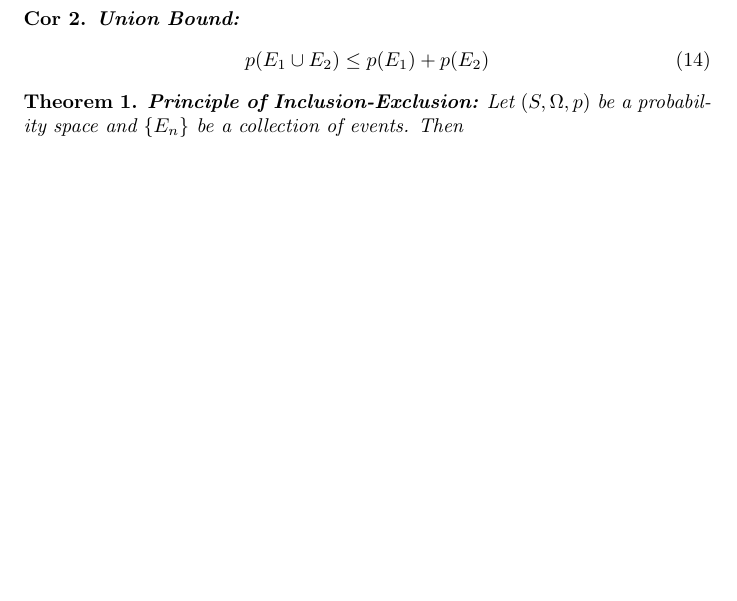
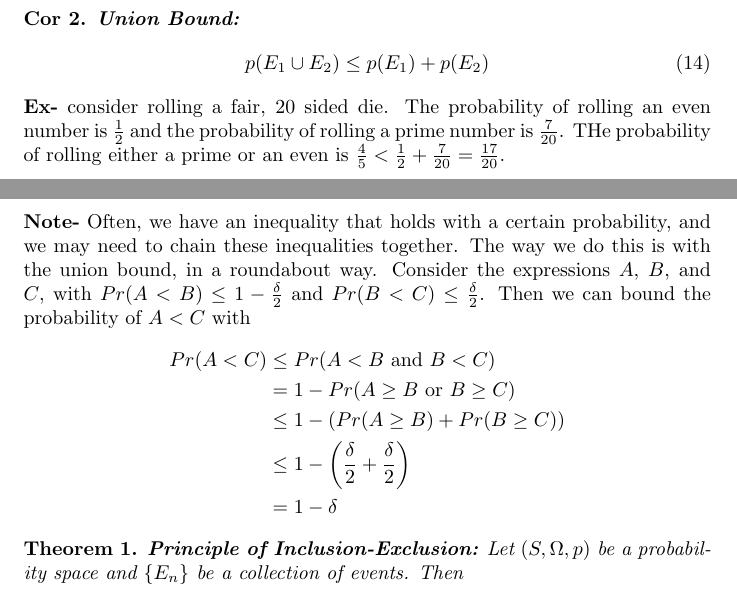
Before and after one commit to spdouglas97/statistics-notes, a LaTeX document (theory_of_probability/fundamentals_of_probability.tex): part of page 2 of 9 before the commit and two parts of pages 2 and 3 of 10 after it, the two joined at a grey line, cut so that both start at the same text, the shorter picture padded with empty space. Compiled offline with pdfLaTeX.

```diff
--- a/theory_of_probability/fundamentals_of_probability.tex
+++ b/theory_of_probability/fundamentals_of_probability.tex
@@ -5,6 +5,7 @@
 \usepackage{mathrsfs}
 \usepackage{amsmath}
 \usepackage{graphicx}
+\usepackage{hyperref}
 \newtheorem{theorem}{Theorem}
 \theoremstyle{definition}\newtheorem{definition}{DEF}
 \theoremstyle{lemma}\newtheorem{lemma}{Lemma}
@@ -135,11 +136,29 @@
 A probability space is a measure space with total measure 1.
 \end{lemma}
 \begin{corrolary}
-\textbf{Union Bound: }
+\textbf{Union Bound: }\label{union}
 \begin{equation}
 p(E_1 \cup E_2) \leq p(E_1) + p(E_2)
 \end{equation}
 \end{corrolary}
+
+\textbf{Ex-}
+consider rolling a fair, 20 sided die.
+The probability of rolling an even number is $\frac{1}{2}$ and the probability of rolling a prime number is $\frac{7}{20}$.
+THe probability of rolling either a prime or an even is $\frac{4}{5}<\frac{1}{2}+\frac{7}{20}=\frac{17}{20}$.
+
+\textbf{Note-}
+Often, we have an inequality that holds with a certain probability, and we may need to chain these inequalities together.
+The way we do this is with the union bound, in a roundabout way.
+Consider the expressions $A$, $B$, and $C$, with $Pr(A<B)\leq1-\frac{\delta}{2}$ and $Pr(B<C)\leq\frac{\delta}{2}$.
+Then we can bound the probability of $A<C$ with
+\begin{align*}
+Pr(A<C)&\leq Pr(A<B\text{ and }B<C)\\
+&=1-Pr(A\geq B\text{ or }B\geq C)\\
+&\leq 1-(Pr(A\geq B)+Pr(B\geq C))\\
+&\leq 1-\left(\frac{\delta}{2}+\frac{\delta}{2}\right)\\
+&=1-\delta
+\end{align*}
 
 \begin{theorem}
 \textbf{Principle of Inclusion-Exclusion:}
```
Also changed, not shown: appendices/real_analysis.tex (+5 -1 lines), statistics_notes_outline.tex (+1 -0 lines), theory_of_probability/expectation.tex (+2 -1 lines), theory_of_probability/random_vectors.tex (+4 -3 lines).
